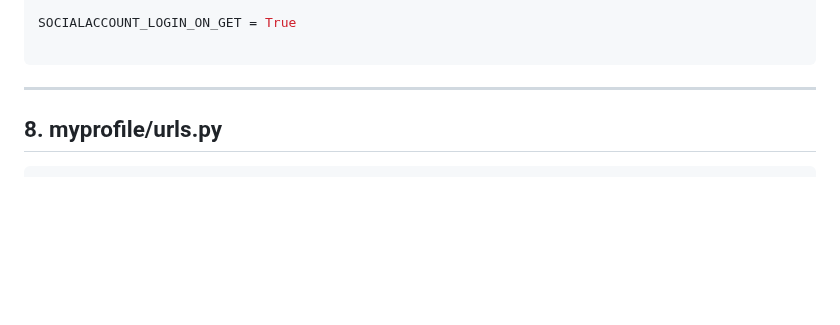
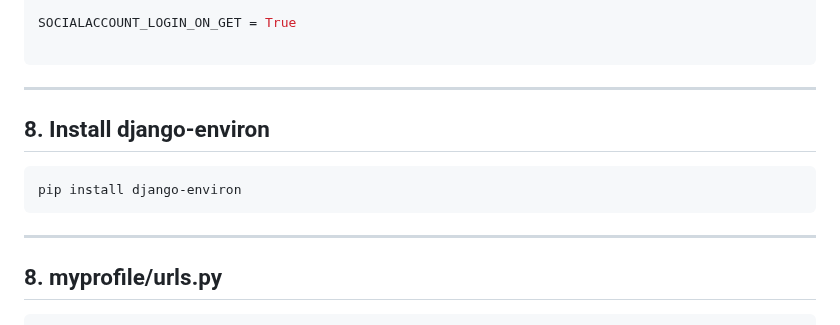
Before and after one commit to kurbonovdilmurod/django-login-with-google, a Markdown page: README.md, the part around the change. Rendered like a GitHub page; blank space fills up the shorter version.

````diff
--- a/README.md
+++ b/README.md
@@ -270,7 +270,11 @@ SOCIALACCOUNT_LOGIN_ON_GET = True
 ```
 <hr>
 
-
+## 8. Install django-environ
+```python
+pip install django-environ
+```
+<hr>
 
 ## 8. myprofile/urls.py
 ```python
````
